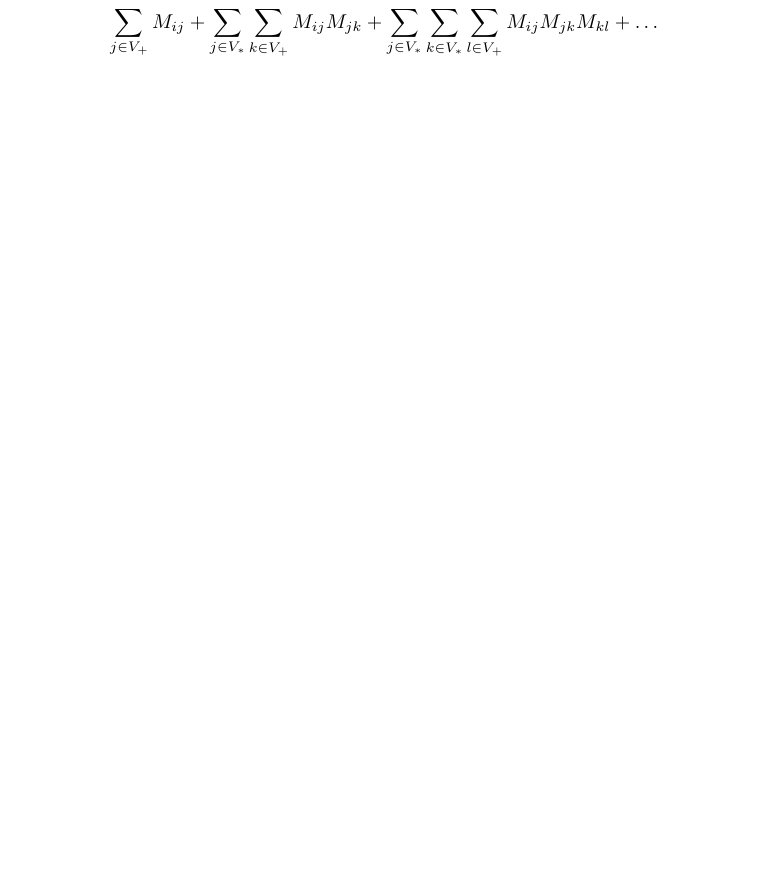
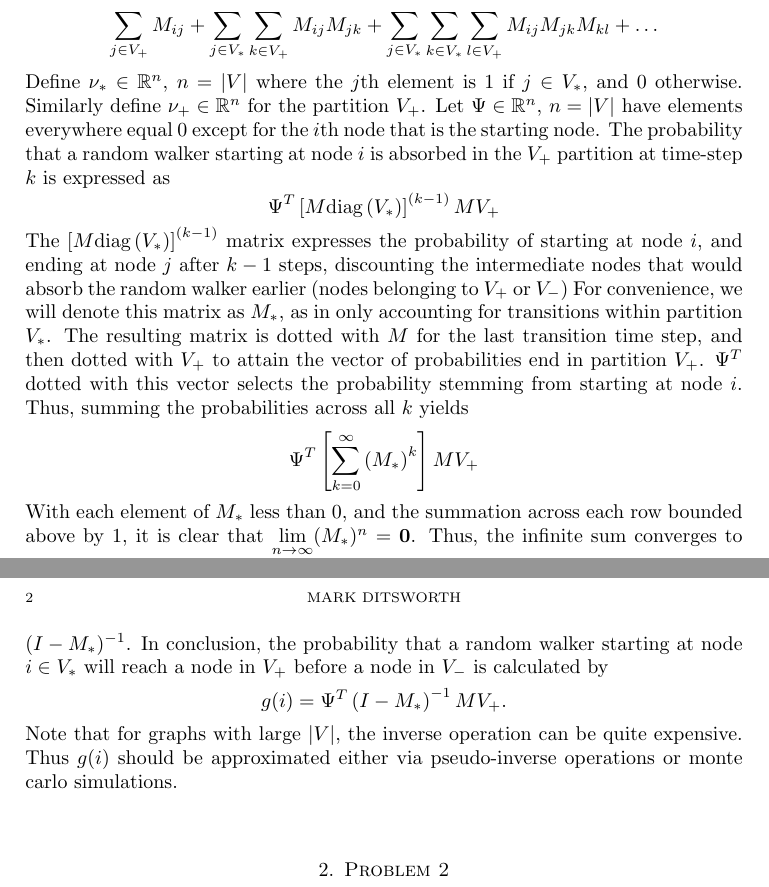
Before and after one commit to markditsworth/mds, a LaTeX problem sheet (Assignments/PS2/ps2.tex): part of the page before the commit and two parts of pages 1 and 2 of 2 after it, the two joined at a grey line, cut so that both start at the same text, the shorter picture padded with empty space. Compiled offline with pdfLaTeX.

Commit message:
finished ps2 problem 1

```diff
--- a/Assignments/PS2/ps2.tex
+++ b/Assignments/PS2/ps2.tex
@@ -20,5 +20,21 @@
 	\[
 	\sum_{j \in V_+}M_{ij} + \sum_{j \in V_*}\sum_{k \in V_+}M_{ij}M_{jk} + \sum_{j \in V_*}\sum_{k \in V_*}\sum_{l \in V_+}M_{ij}M_{jk}M_{kl} + \dots
 	\]
+	Define $\mathbf{\nu_*} \in \mathbb{R}^n$, $n=|V|$ where the $j$th element is $1$ if $j \in V_*$, and $0$ otherwise. Similarly define $\mathbf{\nu_+} \in \mathbb{R}^n$ for the partition $V_+$. Let $\Psi \in \mathbb{R}^n$, $n=|V|$ have elements everywhere equal 0 except for the $i$th node that is the starting node. The probability that a random walker starting at node $i$ is absorbed in the $V_+$ partition at time-step $k$ is expressed as
+	\[
+	\Psi^T \left[ M\text{diag}\left(V_*\right) \right]^{(k-1)} MV_+
+	\]
+	The $\left[ M\text{diag}\left(V_*\right) \right]^{(k-1)}$ matrix expresses the probability of starting at node $i$, and ending at node $j$ after $k-1$ steps, discounting the intermediate nodes that would absorb the random walker earlier (nodes belonging to $V_+$ or $V_-$) For convenience, we will denote this matrix as $M_*$, as in only accounting for transitions within partition $V_*$. The resulting matrix is dotted with $M$ for the last transition time step, and then dotted with $V_+$ to attain the vector of probabilities end in partition $V_+$. $\Psi^T$ dotted with this vector selects the probability stemming from starting at node $i$. Thus, summing the probabilities across all $k$ yields
+	\[
+	\Psi^T \left[\sum_{k=0}^{\infty}\left( M_* \right)^k\right]MV_+
+	\]
+	With each element of $M_*$ less than $0$, and the summation across each row bounded above by $1$, it is clear that $\lim\limits_{n \rightarrow \infty} (M_*)^n = \mathbf{0}$. Thus, the infinite sum converges to $(I-M_*)^{-1}$. In conclusion, the probability that a random walker starting at node $i \in V_*$ will reach a node in $V_+$ before a node in $V_-$ is calculated by
+	\[
+	g(i) = \Psi^T\left( I - M_* \right)^{-1}MV_+.
+	\]
+	Note that for graphs with large $|V|$, the inverse operation can be quite expensive. Thus $g(i)$ should be approximated either via pseudo-inverse operations or monte carlo simulations.
+	\\\\
+	\section{Problem 2}
+
 
 \end{document}
```
Also changed, not shown: Assignments/PS2/ps2.pdf, 1 other file.
